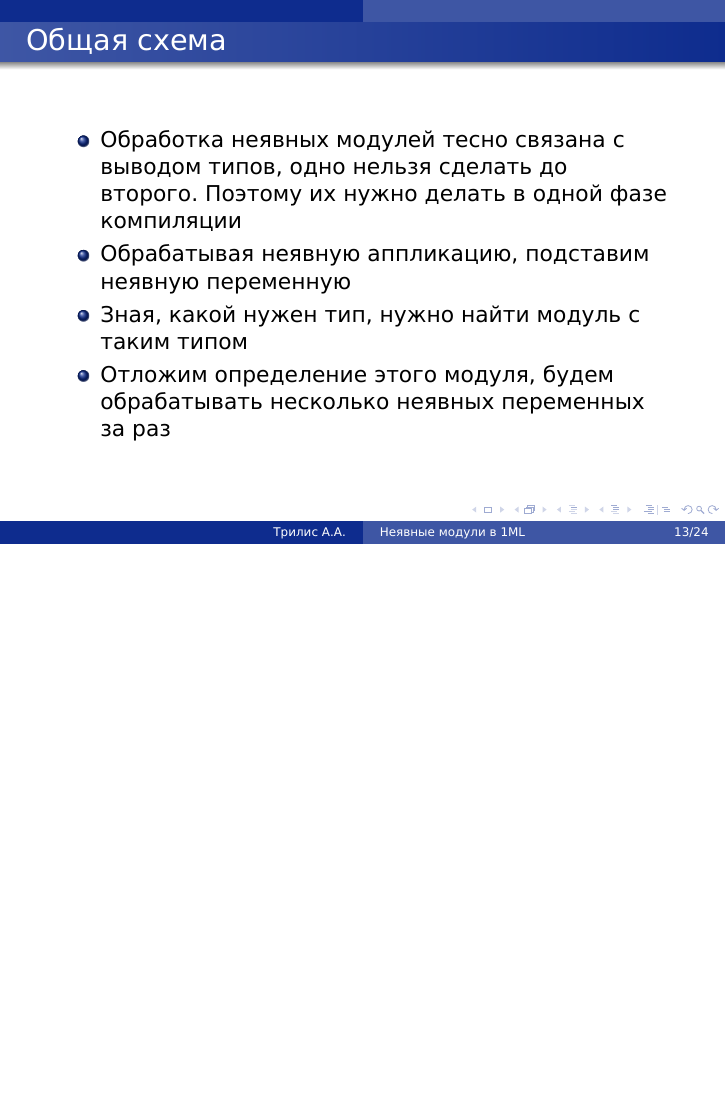
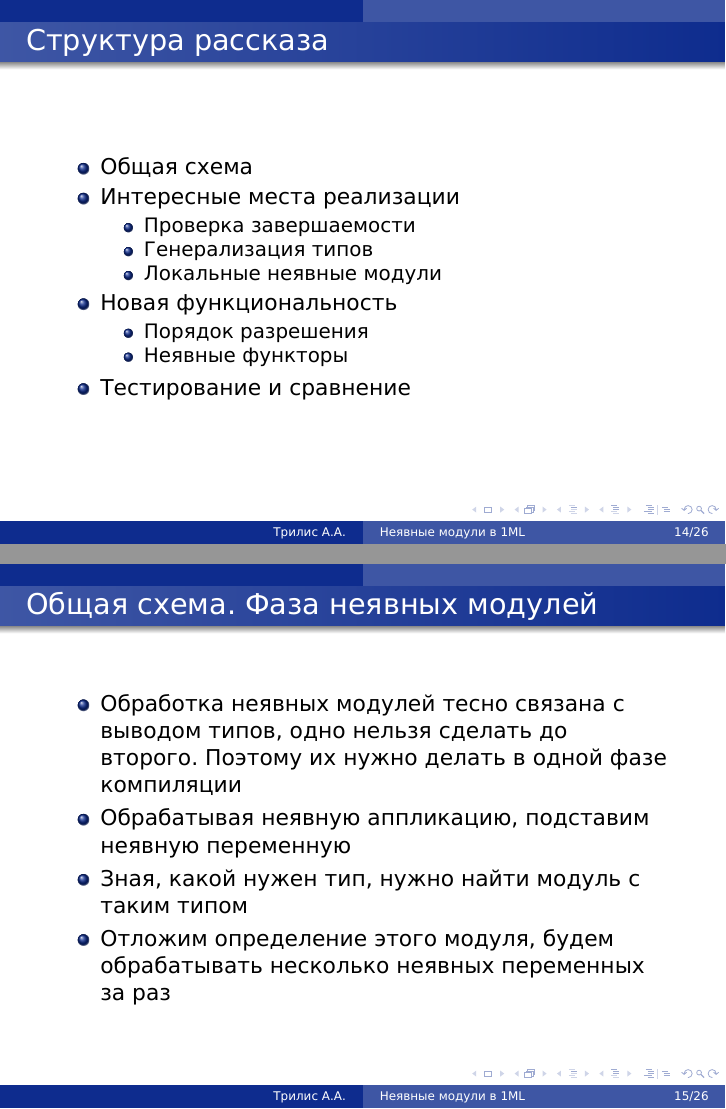
Before and after one commit to trilis/bachelor-diploma, LaTeX slides (russian/presentation-long.tex): page 13 of 28 before the commit and pages 14 and 15 of 30 after it, the two joined at a grey line, the shorter picture padded with empty space. Compiled offline with XeLaTeX.

Commit message:
long presentation final version

```diff
--- a/russian/presentation-long.tex
+++ b/russian/presentation-long.tex
@@ -205,7 +212,25 @@ show [1;2;3] (* show {Show_list (Show_int)} [1;2;3] *)
 \end{itemize}
 \end{frame}
 
-\begin{frame}\frametitle{Общая схема}
+\begin{frame}\frametitle{Структура рассказа}
+\begin{itemize}
+  \item Общая схема
+  \item Интересные места реализации
+  \begin{itemize}
+    \item Проверка завершаемости
+    \item Генерализация типов
+    \item Локальные неявные модули
+  \end{itemize}
+  \item Новая функциональность
+  \begin{itemize}
+    \item Порядок разрешения
+    \item Неявные функторы
+  \end{itemize}
+  \item Тестирование и сравнение
+\end{itemize}
+\end{frame}
+
+\begin{frame}\frametitle{Общая схема. Фаза неявных модулей}
 \begin{itemize}
   \item Обработка неявных модулей тесно связана с выводом типов, одно нельзя сделать до второго. Поэтому их нужно делать в одной фазе компиляции
   \item Обрабатывая неявную аппликацию, подставим неявную переменную
```
Also changed, not shown: russian/presentation-long.pdf, russian/presentation-long.tex (11 more changed lines).
